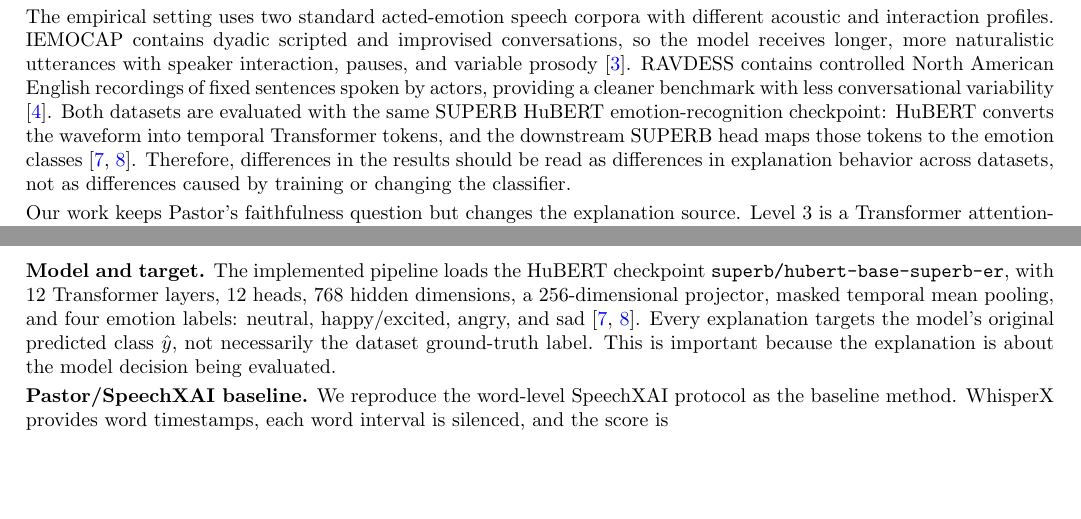
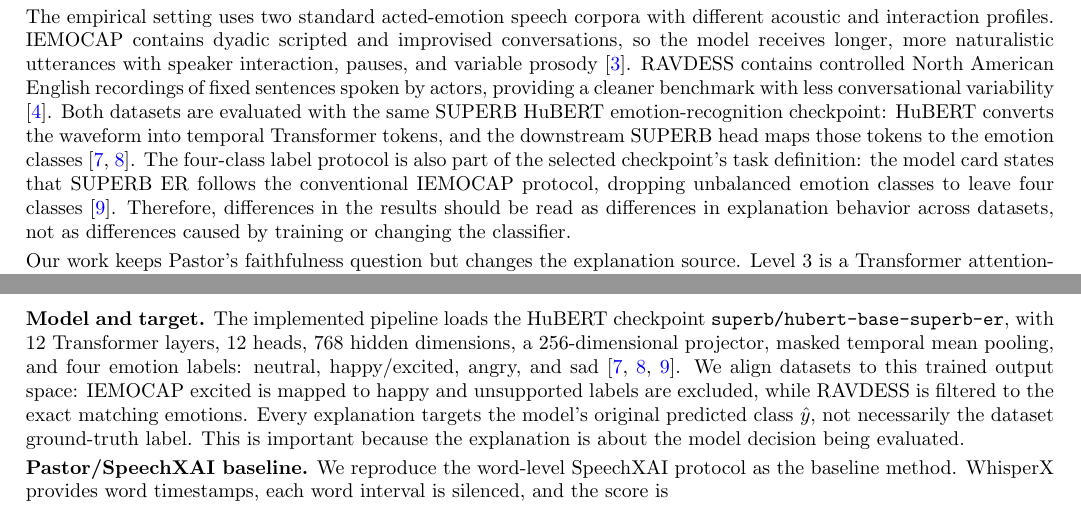
Before and after one commit to MateusWiteck/gradient_based_speach_xai, a LaTeX document (report/final_report.tex): two parts of pages 1 and 2 of 4, joined at a grey line, cut so that both start at the same text, the shorter picture padded with empty space. Compiled offline with pdfLaTeX.

Commit message:
Clarify emotion label protocol in report

```diff
--- a/report/final_report.tex
+++ b/report/final_report.tex
@@ -40,7 +40,7 @@ Our project asks a narrower research question: \textbf{do model-specific gradien
 
 Pastor et al. position SpeechXAI against the broader XAI literature in vision, language, and tabular data, including gradient saliency, Integrated Gradients, Grad-CAM, LIME, SHAP, and occlusion-style perturbation methods \cite{pastor2024speechxai}. For speech, they emphasize that many previous explanations are time-frequency heatmaps or phoneme/fixed-frame analyses, which may be less accessible for non-expert users or less suitable for semantically intensive speech classification tasks. Their method follows an input-perturbation view: the relevance of an audio segment is the probability difference between the original utterance and the utterance with that segment masked.
 
-The empirical setting uses two standard acted-emotion speech corpora with different acoustic and interaction profiles. IEMOCAP contains dyadic scripted and improvised conversations, so the model receives longer, more naturalistic utterances with speaker interaction, pauses, and variable prosody \cite{busso2008iemocap}. RAVDESS contains controlled North American English recordings of fixed sentences spoken by actors, providing a cleaner benchmark with less conversational variability \cite{livingstone2018ravdess}. Both datasets are evaluated with the same SUPERB HuBERT emotion-recognition checkpoint: HuBERT converts the waveform into temporal Transformer tokens, and the downstream SUPERB head maps those tokens to the emotion classes \cite{hsu2021hubert,yang2021superb}. Therefore, differences in the results should be read as differences in explanation behavior across datasets, not as differences caused by training or changing the classifier.
+The empirical setting uses two standard acted-emotion speech corpora with different acoustic and interaction profiles. IEMOCAP contains dyadic scripted and improvised conversations, so the model receives longer, more naturalistic utterances with speaker interaction, pauses, and variable prosody \cite{busso2008iemocap}. RAVDESS contains controlled North American English recordings of fixed sentences spoken by actors, providing a cleaner benchmark with less conversational variability \cite{livingstone2018ravdess}. Both datasets are evaluated with the same SUPERB HuBERT emotion-recognition checkpoint: HuBERT converts the waveform into temporal Transformer tokens, and the downstream SUPERB head maps those tokens to the emotion classes \cite{hsu2021hubert,yang2021superb}. The four-class label protocol is also part of the selected checkpoint's task definition: the model card states that SUPERB ER follows the conventional IEMOCAP protocol, dropping unbalanced emotion classes to leave four classes \cite{hfhubertsuperber}. Therefore, differences in the results should be read as differences in explanation behavior across datasets, not as differences caused by training or changing the classifier.
 
 Our work keeps Pastor's faithfulness question but changes the explanation source. Level 3 is a Transformer attention-flow attribution inspired by attention rollout \cite{abnar2020rollout} and class-specific head relevance. LeGrad-HuBERT adapts the LeGrad idea, which treats positive gradients with respect to attention maps as the explanation signal, originally proposed for Vision Transformers \cite{bousselham2024legrad}. In Pastor et al.'s concept-based XAI taxonomy \cite{poeta2024concept}, SpeechXAI's word segments are close to \emph{post-hoc, local, symbolic class-concept relations}: each spoken word is a human-readable concept whose effect on a class is measured. Our methods are more fine-grained and model-specific: they are \emph{post-hoc, local, gradient-based temporal feature attributions} for Transformer audio tokens. They become concept-level explanations only if the selected token intervals are later grouped into words or higher-level speech concepts.
 
@@ -63,7 +63,7 @@ The stored \(\alpha_l\) values are forward mixture parameters, not class-specifi
 
 \section{Methodology}
 
-\textbf{Model and target.} The implemented pipeline loads the HuBERT checkpoint \texttt{superb/\allowbreak hubert-base-superb-er}, with 12 Transformer layers, 12 heads, 768 hidden dimensions, a 256-dimensional projector, masked temporal mean pooling, and four emotion labels: neutral, happy/excited, angry, and sad \cite{hsu2021hubert,yang2021superb}. Every explanation targets the model's original predicted class \(\hat{y}\), not necessarily the dataset ground-truth label. This is important because the explanation is about the model decision being evaluated.
+\textbf{Model and target.} The implemented pipeline loads the HuBERT checkpoint \texttt{superb/\allowbreak hubert-base-superb-er}, with 12 Transformer layers, 12 heads, 768 hidden dimensions, a 256-dimensional projector, masked temporal mean pooling, and four emotion labels: neutral, happy/excited, angry, and sad \cite{hsu2021hubert,yang2021superb,hfhubertsuperber}. We align datasets to this trained output space: IEMOCAP excited is mapped to happy and unsupported labels are excluded, while RAVDESS is filtered to the exact matching emotions. Every explanation targets the model's original predicted class \(\hat{y}\), not necessarily the dataset ground-truth label. This is important because the explanation is about the model decision being evaluated.
 
 \textbf{Pastor/SpeechXAI baseline.} We reproduce the word-level SpeechXAI protocol as the baseline method. WhisperX provides word timestamps, each word interval is silenced, and the score is
 \[
```
Also changed, not shown: report/final_report.pdf, report/final_report.tex (5 more changed lines).
